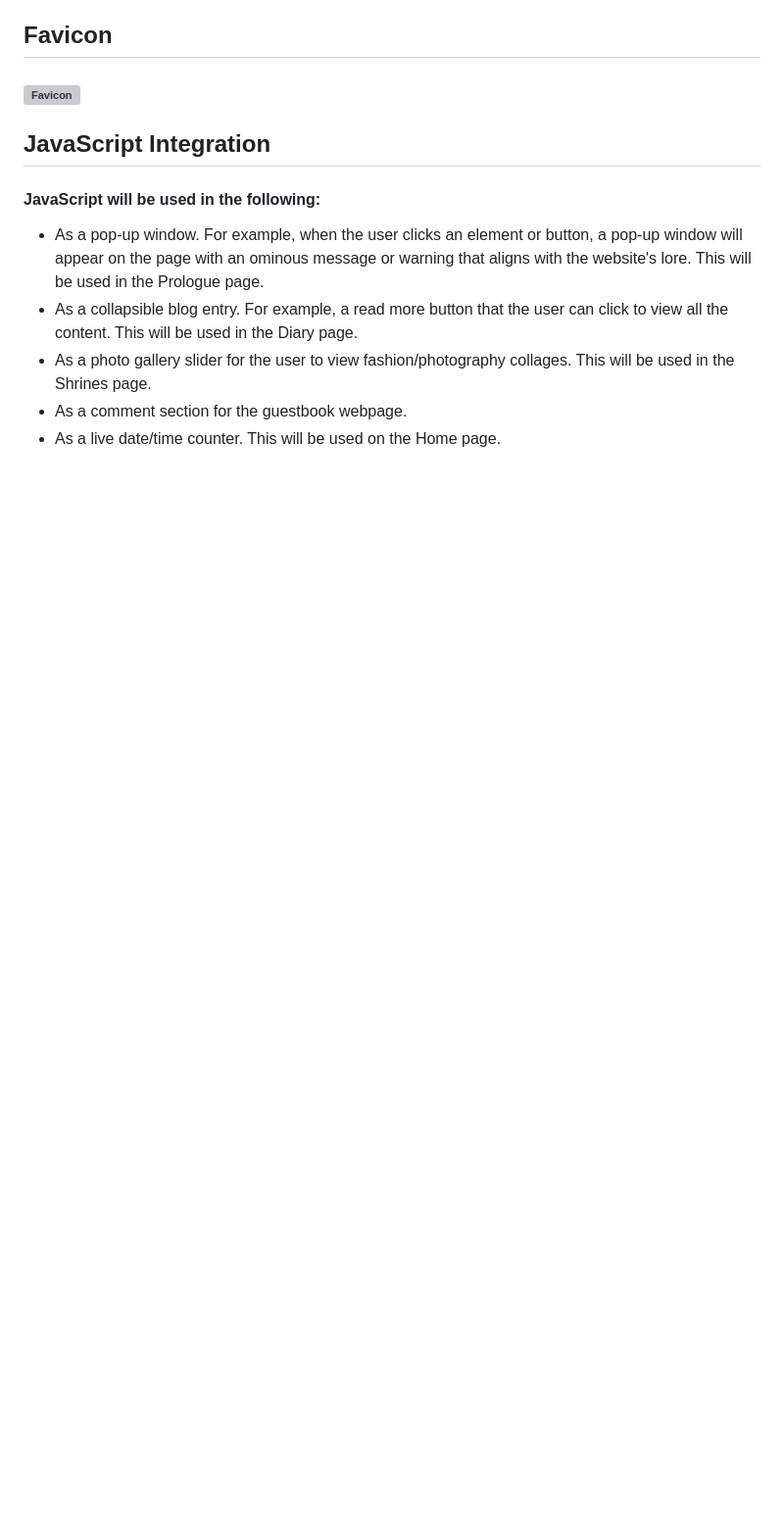
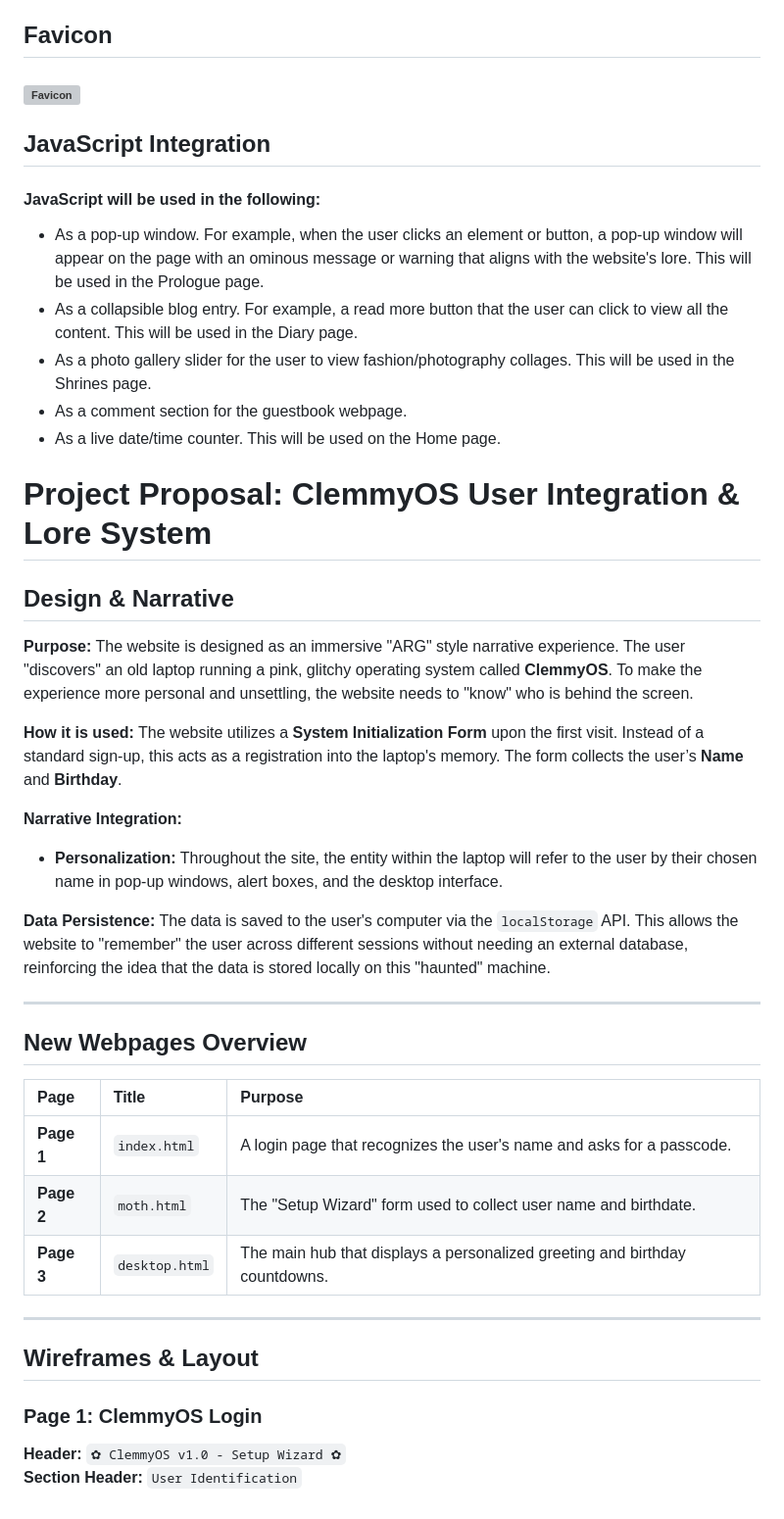
Before and after one commit to alena-harriett/WDProjCesiumMembradoReyes, a Markdown page: README.md, the part around the change. Shown at 98% size. Drawn GitHub-style; blank space fills up the shorter version; grey boxes are pictures that could not be loaded.

Commit message:
Update README with project proposal and pages overview
Added project proposal and new webpages overview to README.

```diff
--- a/README.md
+++ b/README.md
@@ -35,3 +35,37 @@
 <li>As a comment section for the guestbook webpage.</li>
 <li>As a live date/time counter. This will be used on the Home page.</li>
 </ul>
+
+
+
+# Project Proposal: ClemmyOS User Integration & Lore System
+
+## Design & Narrative
+**Purpose:** The website is designed as an immersive "ARG" style narrative experience. The user "discovers" an old laptop running a pink, glitchy operating system called **ClemmyOS**. To make the experience more personal and unsettling, the website needs to "know" who is behind the screen.
+
+**How it is used:**
+The website utilizes a **System Initialization Form** upon the first visit. Instead of a standard sign-up, this acts as a registration into the laptop's memory. The form collects the user’s **Name** and **Birthday**.
+
+**Narrative Integration:**
+* **Personalization:** Throughout the site, the entity within the laptop will refer to the user by their chosen name in pop-up windows, alert boxes, and the desktop interface.
+
+**Data Persistence:**
+The data is saved to the user's computer via the `localStorage` API. This allows the website to "remember" the user across different sessions without needing an external database, reinforcing the idea that the data is stored locally on this "haunted" machine.
+
+---
+
+## New Webpages Overview
+
+| Page | Title | Purpose |
+| :--- | :--- | :--- |
+| **Page 1** | `index.html` | A login page that recognizes the user's name and asks for a passcode. |
+| **Page 2** | `moth.html` | The "Setup Wizard" form used to collect user name and birthdate. |
+| **Page 3** | `desktop.html` | The main hub that displays a personalized greeting and birthday countdowns. |
+
+---
+
+## Wireframes & Layout
+
+### Page 1: ClemmyOS Login
+**Header:** `✿ ClemmyOS v1.0 - Setup Wizard ✿`
+**Section Header:** `User Identification`
```
